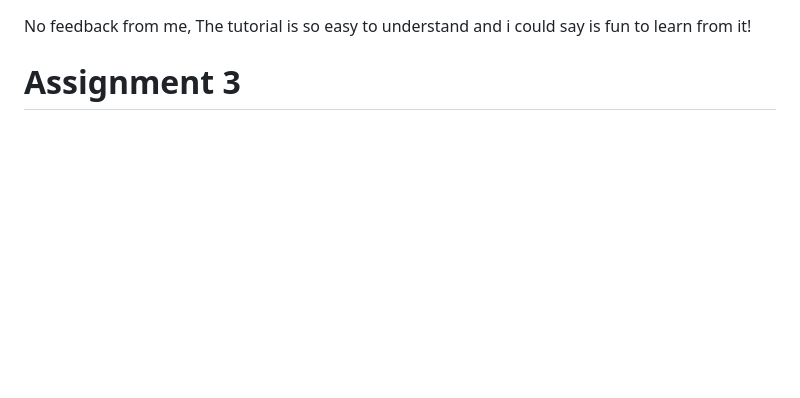
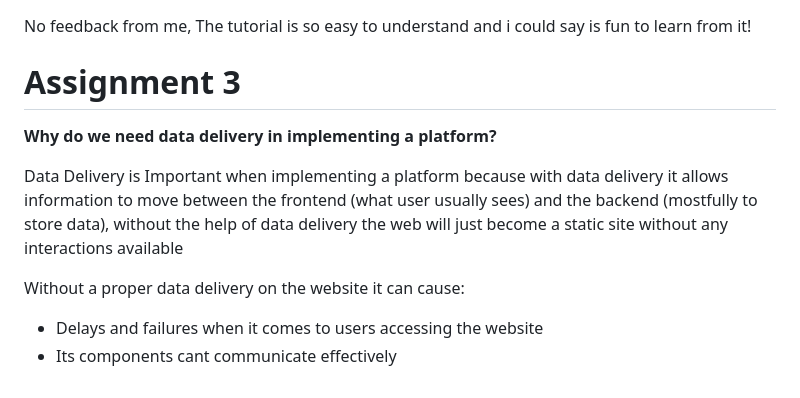
Before and after one commit to sultanadika/football-shop, a Markdown page: README.md, the part around the change. Drawn GitHub-style; blank space fills up the shorter version.

```diff
--- a/README.md
+++ b/README.md
@@ -142,3 +142,11 @@ No feedback from me, The tutorial is so easy to understand and i could say is fu
 
 
 # Assignment 3
+
+__Why do we need data delivery in implementing a platform?__
+
+Data Delivery is Important when implementing a platform because with data delivery it allows information to move between the frontend (what user usually sees) and the backend (mostfully to store data), without the help of data delivery the web will just become a static site without any interactions available
+
+Without a proper data delivery on the website it can cause:
+- Delays and failures when it comes to users accessing the website
+- Its components cant communicate effectively
```
